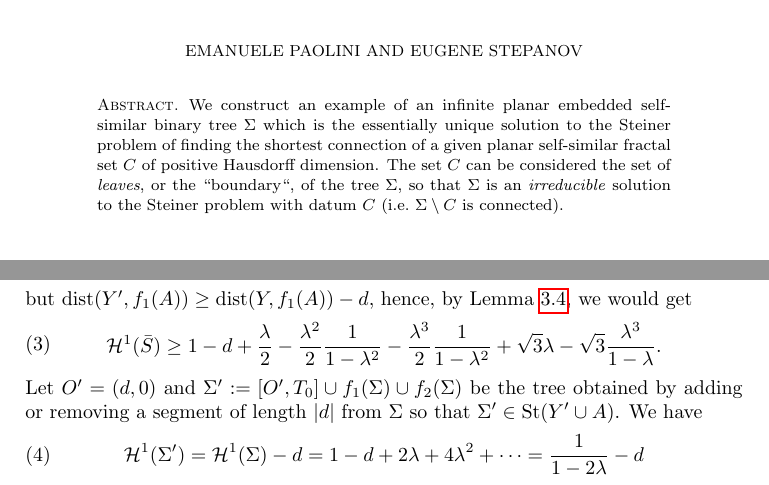
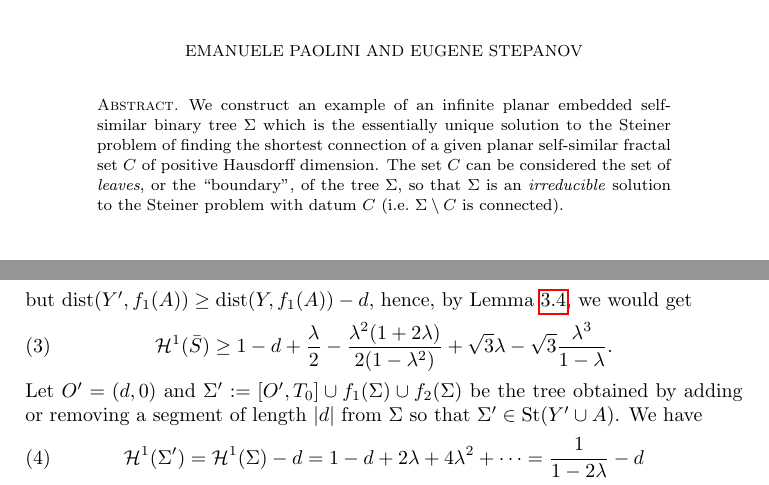
Before and after one commit to paolini/Steiner, a LaTeX paper (SteinerTree.tex): two parts of pages 1 and 8 of 12, joined at a grey line, cut so that both start at the same text. Compiled offline with pdfLaTeX.

Commit message:
fix formula

```diff
--- a/SteinerTree.tex
+++ b/SteinerTree.tex
@@ -815,8 +815,7 @@ Then $T\in E$ and $S\subset E$.
     \H^1(\bar S)
     \ge
     1 - d + \frac{\lambda} 2
-      - \frac{\lambda^2}{2}\frac{1}{1-\lambda^2}
-      - \frac{\lambda^3}{2}\frac{1}{1-\lambda^2}
+      - \frac{\lambda^2(1+2\lambda)}{2(1-\lambda^2)}
      +
      \sqrt 3 \lambda - \sqrt 3 \frac{\lambda^3}{1-\lambda}.
   \end{aligned}
```
Also changed, not shown: SteinerTree.tex (2 more changed lines).
